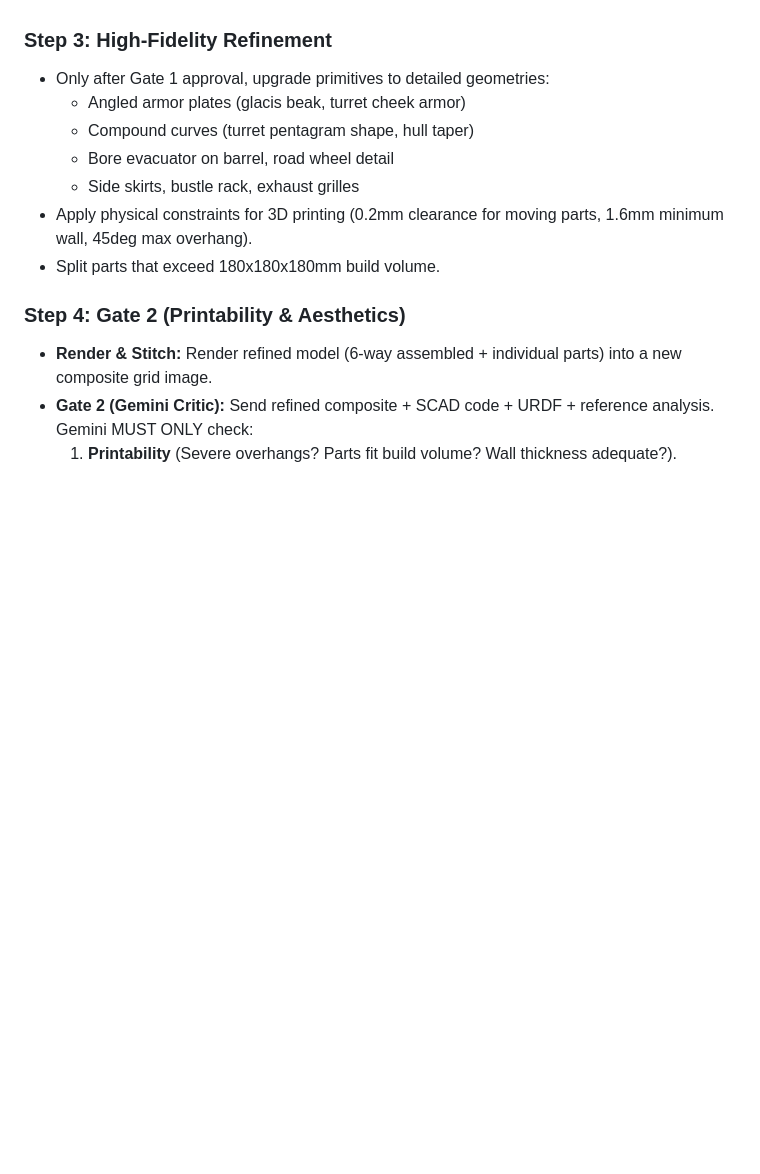
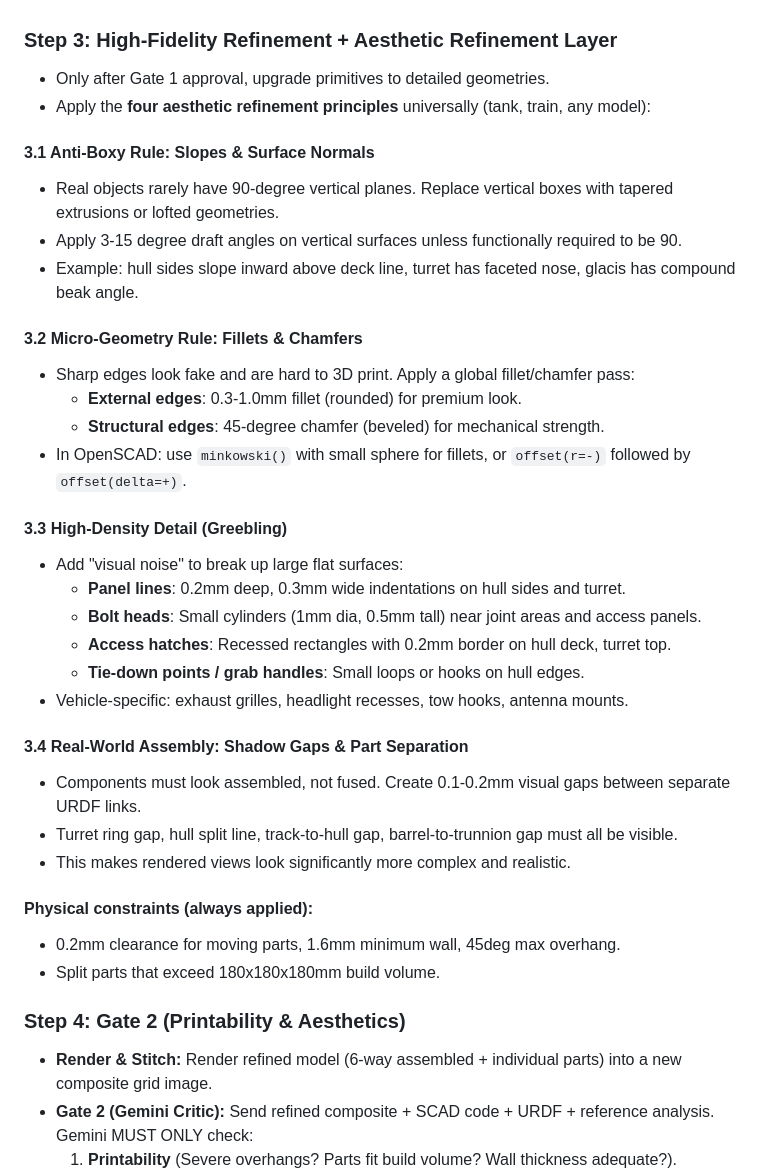
Before and after one commit to agkdc1/ROBOT4KID, a Markdown page: CLAUDE.md, the part around the change. Drawn GitHub-style; blank space fills up the shorter version.

Commit message:
Add Aesthetic Refinement Layer to Step 3 of Two-Gate Pipeline
Four universal post-processing principles:
1. Anti-Boxy (3-15deg draft angles on vertical surfaces)
2. Micro-Geometry (0.3-1.0mm fillets, 45deg chamfers)
3. Greebling (panel lines, bolt heads, hatches, handles)
4. Shadow Gaps (0.1-0.2mm visual gaps between URDF links)

Co-Authored-By: Claude Opus 4.6 (1M context) <noreply@anthropic.com>

```diff
--- a/CLAUDE.md
+++ b/CLAUDE.md
@@ -31,13 +31,36 @@ When starting or resuming a project, follow this strict sequence. The pipeline u
   3. **Center of Mass & Kinematic alignment** (turret centered, barrel forward, tracks symmetric).
 - **Loop:** Fix ALL Gate 1 issues before proceeding to Step 3. Do not waste tokens on aesthetics until physics/layout is correct.
 
-### Step 3: High-Fidelity Refinement
-- Only after Gate 1 approval, upgrade primitives to detailed geometries:
-  - Angled armor plates (glacis beak, turret cheek armor)
-  - Compound curves (turret pentagram shape, hull taper)
-  - Bore evacuator on barrel, road wheel detail
-  - Side skirts, bustle rack, exhaust grilles
-- Apply physical constraints for 3D printing (0.2mm clearance for moving parts, 1.6mm minimum wall, 45deg max overhang).
+### Step 3: High-Fidelity Refinement + Aesthetic Refinement Layer
+- Only after Gate 1 approval, upgrade primitives to detailed geometries.
+- Apply the **four aesthetic refinement principles** universally (tank, train, any model):
+
+#### 3.1 Anti-Boxy Rule: Slopes & Surface Normals
+- Real objects rarely have 90-degree vertical planes. Replace vertical boxes with tapered extrusions or lofted geometries.
+- Apply 3-15 degree draft angles on vertical surfaces unless functionally required to be 90.
+- Example: hull sides slope inward above deck line, turret has faceted nose, glacis has compound beak angle.
+
+#### 3.2 Micro-Geometry Rule: Fillets & Chamfers
+- Sharp edges look fake and are hard to 3D print. Apply a global fillet/chamfer pass:
+  - **External edges**: 0.3-1.0mm fillet (rounded) for premium look.
+  - **Structural edges**: 45-degree chamfer (beveled) for mechanical strength.
+- In OpenSCAD: use `minkowski()` with small sphere for fillets, or `offset(r=-)` followed by `offset(delta=+)`.
+
+#### 3.3 High-Density Detail (Greebling)
+- Add "visual noise" to break up large flat surfaces:
+  - **Panel lines**: 0.2mm deep, 0.3mm wide indentations on hull sides and turret.
+  - **Bolt heads**: Small cylinders (1mm dia, 0.5mm tall) near joint areas and access panels.
+  - **Access hatches**: Recessed rectangles with 0.2mm border on hull deck, turret top.
+  - **Tie-down points / grab handles**: Small loops or hooks on hull edges.
+- Vehicle-specific: exhaust grilles, headlight recesses, tow hooks, antenna mounts.
+
+#### 3.4 Real-World Assembly: Shadow Gaps & Part Separation
+- Components must look assembled, not fused. Create 0.1-0.2mm visual gaps between separate URDF links.
+- Turret ring gap, hull split line, track-to-hull gap, barrel-to-trunnion gap must all be visible.
+- This makes rendered views look significantly more complex and realistic.
+
+#### Physical constraints (always applied):
+- 0.2mm clearance for moving parts, 1.6mm minimum wall, 45deg max overhang.
 - Split parts that exceed 180x180x180mm build volume.
 
 ### Step 4: Gate 2 (Printability & Aesthetics)
```
